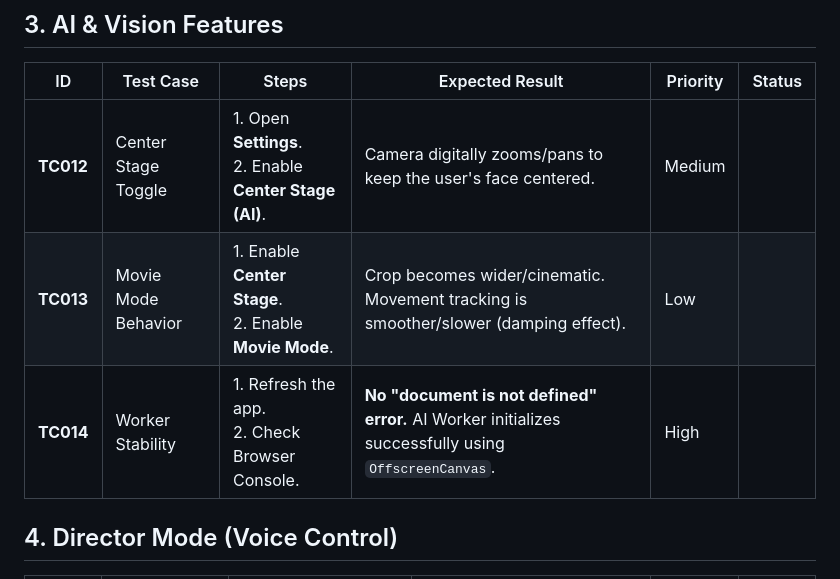
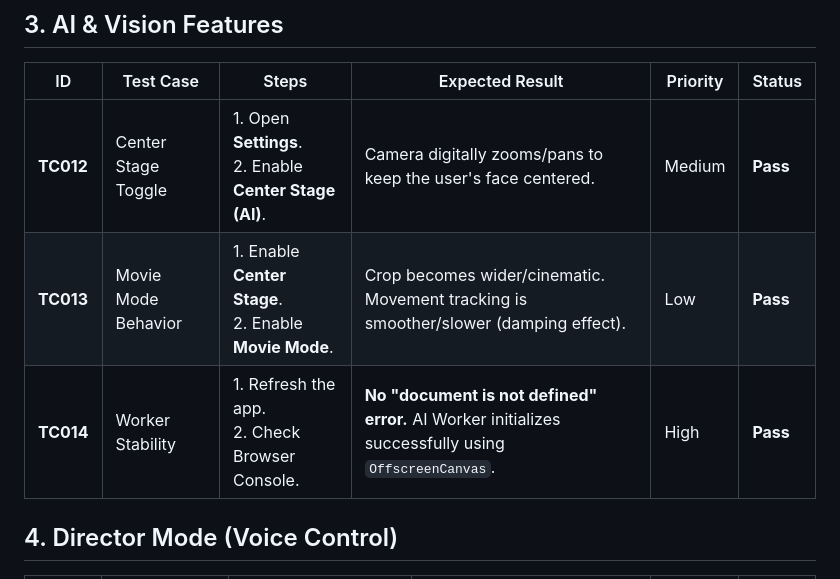
Before and after one commit to missionode/Cameraman, a Markdown page: TESTCASES.md, the part around the change. GitHub-like rendering.

```diff
--- a/TESTCASES.md
+++ b/TESTCASES.md
@@ -27,9 +27,9 @@ This document outlines the test strategy for the Cameraman application, covering
 
 | ID | Test Case | Steps | Expected Result | Priority | Status |
 |----|-----------|-------|-----------------|----------|--------|
-| **TC012** | Center Stage Toggle | 1. Open **Settings**.<br>2. Enable **Center Stage (AI)**. | Camera digitally zooms/pans to keep the user's face centered. | Medium | |
-| **TC013** | Movie Mode Behavior | 1. Enable **Center Stage**.<br>2. Enable **Movie Mode**. | Crop becomes wider/cinematic. Movement tracking is smoother/slower (damping effect). | Low | |
-| **TC014** | Worker Stability | 1. Refresh the app.<br>2. Check Browser Console. | **No "document is not defined" error.** AI Worker initializes successfully using `OffscreenCanvas`. | High | |
+| **TC012** | Center Stage Toggle | 1. Open **Settings**.<br>2. Enable **Center Stage (AI)**. | Camera digitally zooms/pans to keep the user's face centered. | Medium | **Pass** |
+| **TC013** | Movie Mode Behavior | 1. Enable **Center Stage**.<br>2. Enable **Movie Mode**. | Crop becomes wider/cinematic. Movement tracking is smoother/slower (damping effect). | Low | **Pass** |
+| **TC014** | Worker Stability | 1. Refresh the app.<br>2. Check Browser Console. | **No "document is not defined" error.** AI Worker initializes successfully using `OffscreenCanvas`. | High | **Pass** |
 
 ## 4. Director Mode (Voice Control)
 
```
